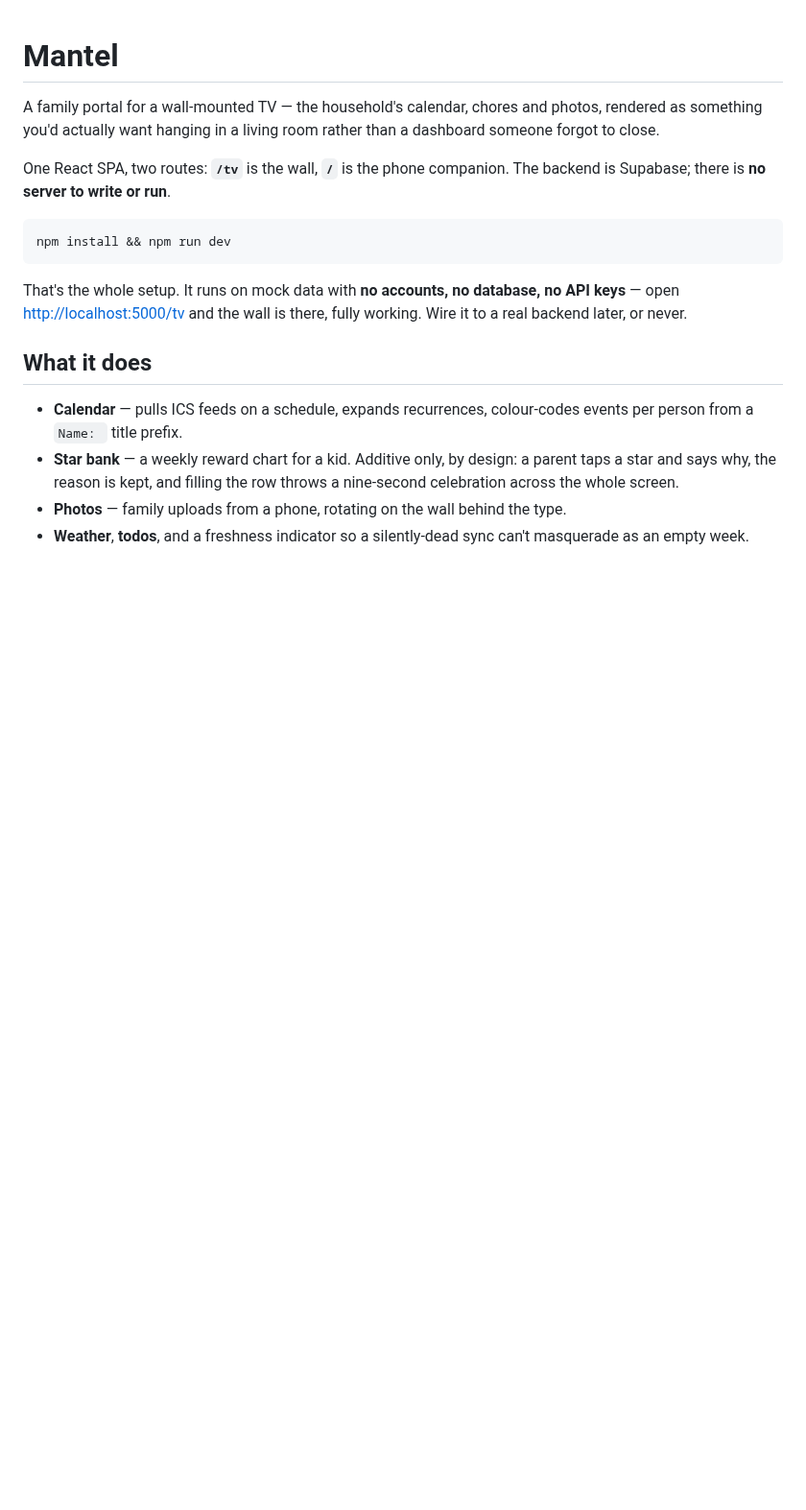
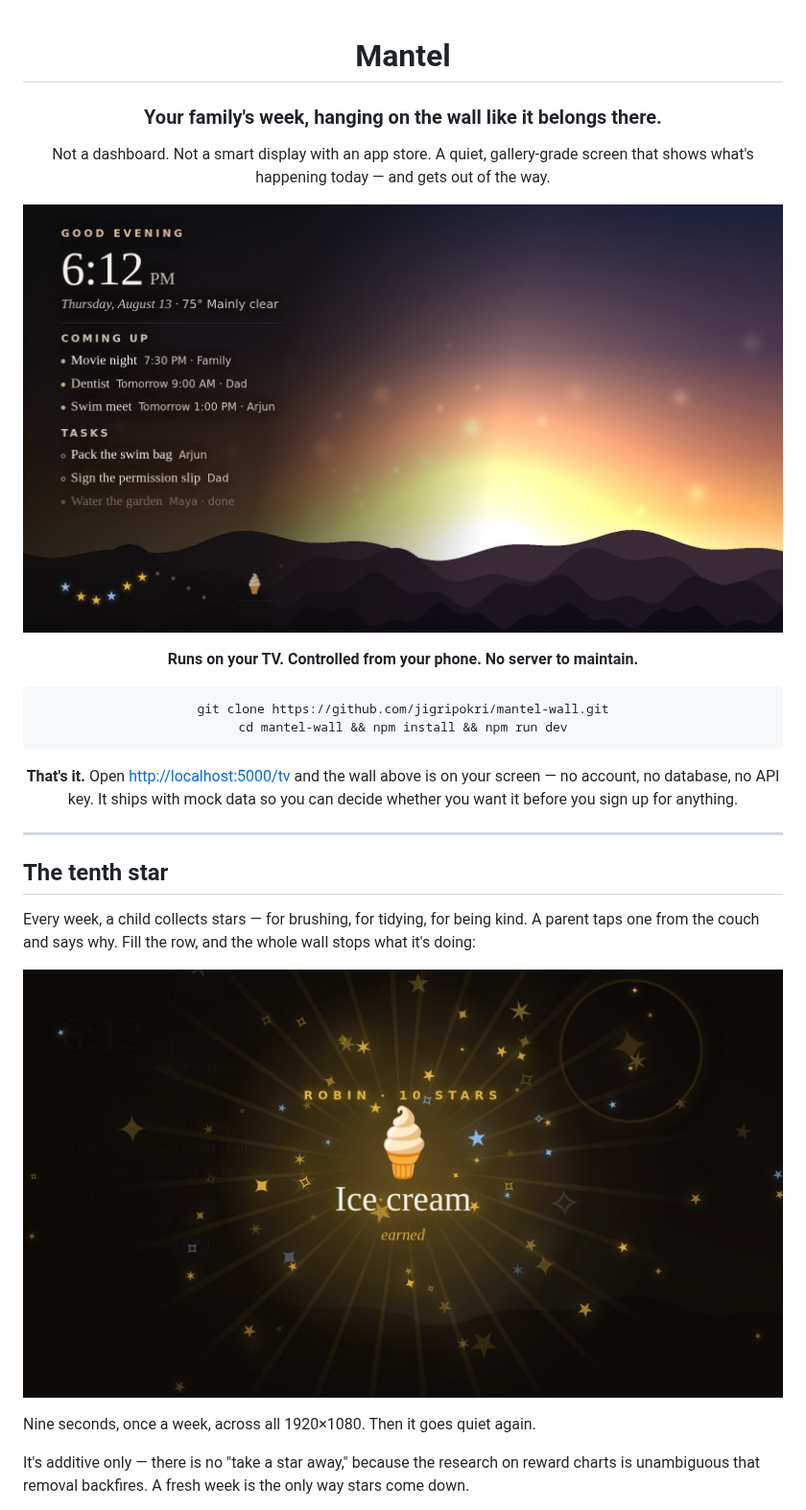
Before and after one commit to jigripokri/mantel-wall, a Markdown page: README.md, the part around one of its changes. Shown at 96% size. Drawn GitHub-style; pictures changed too: docs/screenshots/wall-celebration.jpg (added), docs/screenshots/wall-side-veil.jpg (added); blank space fills up the shorter version.

````diff
--- a/README.md
+++ b/README.md
@@ -1,26 +3,42 @@
 # Mantel
 
-A family portal for a wall-mounted TV — the household's calendar, chores and
-photos, rendered as something you'd actually want hanging in a living room
-rather than a dashboard someone forgot to close.
+### Your family's week, hanging on the wall like it belongs there.
 
-One React SPA, two routes: **`/tv`** is the wall, **`/`** is the phone companion.
-The backend is Supabase; there is **no server to write or run**.
+Not a dashboard. Not a smart display with an app store. A quiet, gallery-grade
+screen that shows what's happening today — and gets out of the way.
+
+</div>
+
+![The wall at dusk — clock, tonight's events, chores, and a week of stars, over a full-bleed photo](docs/screenshots/wall-side-veil.jpg)
+
+<div align="center">
+
+**Runs on your TV. Controlled from your phone. No server to maintain.**
 
 ```bash
-npm install && npm run dev
+git clone https://github.com/jigripokri/mantel-wall.git
+cd mantel-wall && npm install && npm run dev
 ```
 
-That's the whole setup. It runs on mock data with **no accounts, no database, no
-API keys** — open <http://localhost:5000/tv> and the wall is there, fully
-working. Wire it to a real backend later, or never.
+**That's it.** Open <http://localhost:5000/tv> and the wall above is on your screen —
+no account, no database, no API key. It ships with mock data so you can decide
+whether you want it before you sign up for anything.
 
-## What it does
+</div>
 
-- **Calendar** — pulls ICS feeds on a schedule, expands recurrences, colour-codes
-  events per person from a `Name: ` title prefix.
-- **Star bank** — a weekly reward chart for a kid. Additive only, by design: a
-  parent taps a star and says why, the reason is kept, and filling the row throws
-  a nine-second celebration across the whole screen.
-- **Photos** — family uploads from a phone, rotating on the wall behind the type.
-- **Weather**, **todos**, and a freshness indicator so a silently-dead sync
+---
+
+## The tenth star
+
+Every week, a child collects stars — for brushing, for tidying, for being kind.
+A parent taps one from the couch and says why. Fill the row, and the whole wall
+stops what it's doing:
+
+![The full-screen celebration — a starburst around an ice cream cone, reading "Robin · 10 stars, Ice cream earned"](docs/screenshots/wall-celebration.jpg)
+
+Nine seconds, once a week, across all 1920×1080. Then it goes quiet again.
+
+It's additive only — there is no "take a star away," because the research on
+reward charts is unambiguous that removal backfires. A fresh week is the only
+way stars come down.
+
````
Also changed, not shown: other parts of README.md (+103 -39 lines), docs/screenshots/phone.png (added), docs/screenshots/wall-oat-moss.jpg (added).
